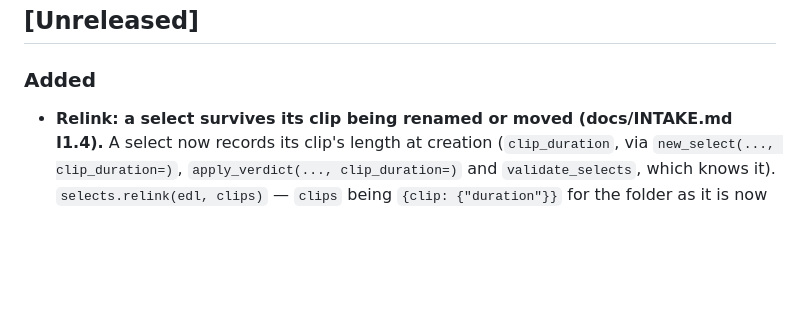
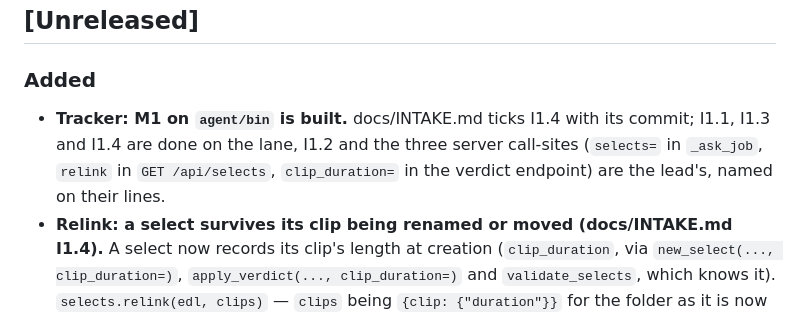
Before and after one commit to swansk/roughcut, a Markdown page: CHANGELOG.md, the part around the change. GitHub-like rendering; blank space fills up the shorter version.

```diff
--- a/CHANGELOG.md
+++ b/CHANGELOG.md
@@ -10,6 +10,10 @@ same commit. Releases move entries into a dated version section.
 ## [Unreleased]
 
 ### Added
+- **Tracker: M1 on `agent/bin` is built.** docs/INTAKE.md ticks I1.4 with its commit; I1.1,
+  I1.3 and I1.4 are done on the lane, I1.2 and the three server call-sites (`selects=` in
+  `_ask_job`, `relink` in `GET /api/selects`, `clip_duration=` in the verdict endpoint) are
+  the lead's, named on their lines.
 - **Relink: a select survives its clip being renamed or moved (docs/INTAKE.md I1.4).** A
   select now records its clip's length at creation (`clip_duration`, via
   `new_select(..., clip_duration=)`, `apply_verdict(..., clip_duration=)` and
```
Also changed, not shown: docs/INTAKE.md (+2 -2 lines).
